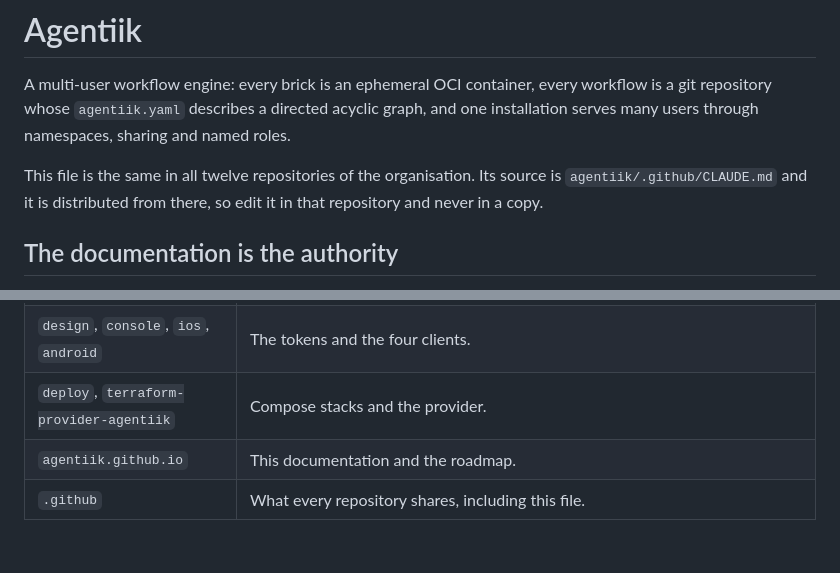
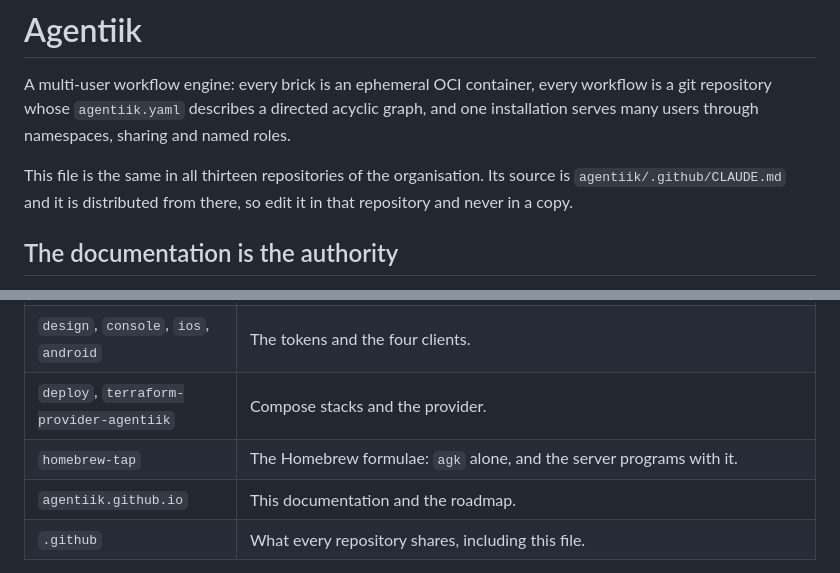
Before and after one commit to agentiik/design, a Markdown page: CLAUDE.md, 2 parts joined by grey strips. GitHub-like rendering; blank space fills up the shorter version.

Commit message:
Copy CLAUDE.md from .github: thirteen repositories (#6)

```diff
--- a/CLAUDE.md
+++ b/CLAUDE.md
@@ -2,7 +2,7 @@
 
 A multi-user workflow engine: every brick is an ephemeral OCI container, every workflow is a git repository whose `agentiik.yaml` describes a directed acyclic graph, and one installation serves many users through namespaces, sharing and named roles.
 
-This file is the same in all twelve repositories of the organisation. Its source is `agentiik/.github/CLAUDE.md` and it is distributed from there, so edit it in that repository and never in a copy.
+This file is the same in all thirteen repositories of the organisation. Its source is `agentiik/.github/CLAUDE.md` and it is distributed from there, so edit it in that repository and never in a copy.
 
 ## The documentation is the authority
 
@@ -63,6 +63,7 @@ Every repository carries the same version, tagged at the same moment, released t
 | `bricks`, `brick-sdk` | The standard catalog and the optional helpers. A brick is not a derivative work of the engine. |
 | `design`, `console`, `ios`, `android` | The tokens and the four clients. |
 | `deploy`, `terraform-provider-agentiik` | Compose stacks and the provider. |
+| `homebrew-tap` | The Homebrew formulae: `agk` alone, and the server programs with it. |
 | `agentiik.github.io` | This documentation and the roadmap. |
 | `.github` | What every repository shares, including this file. |
 
```
